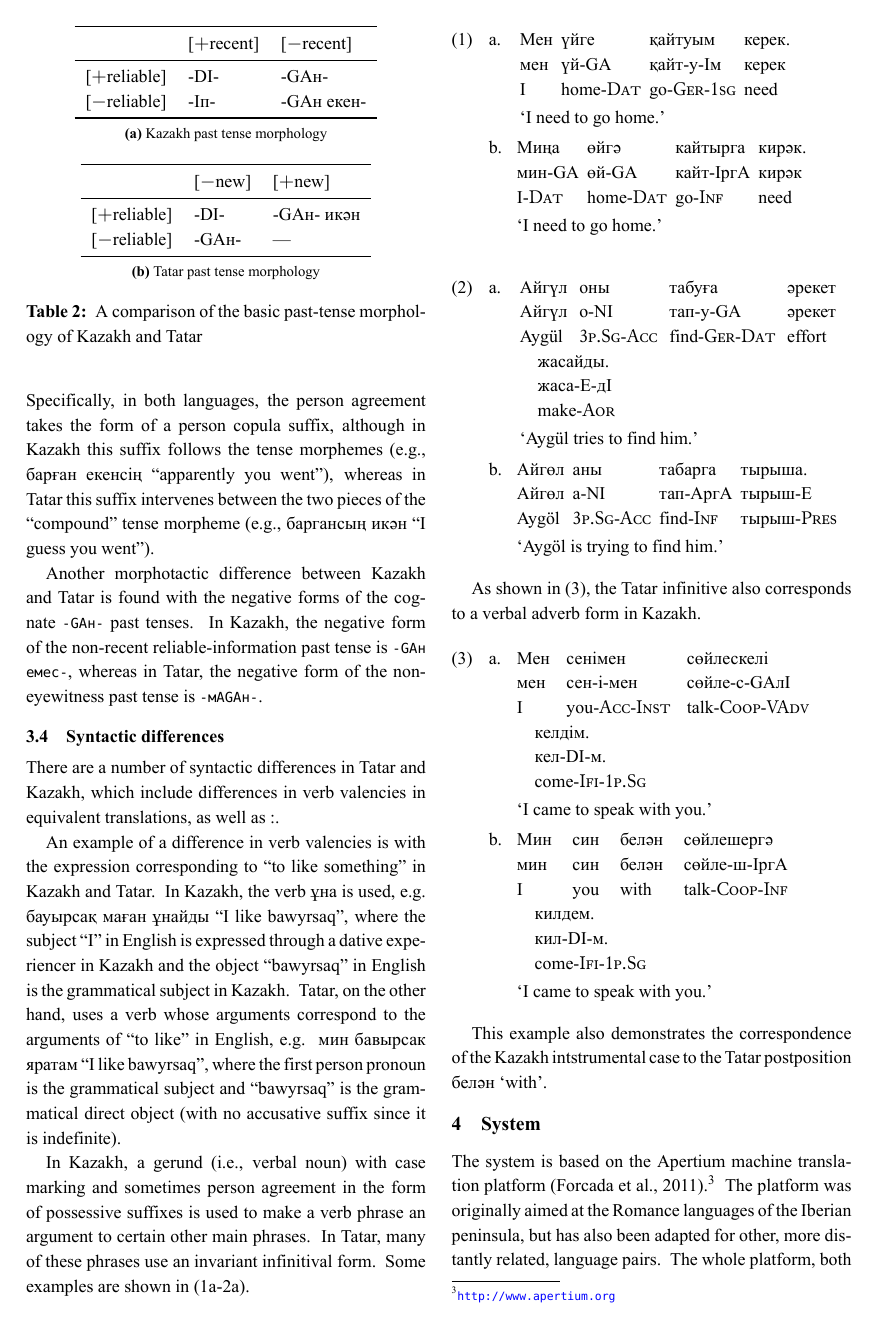
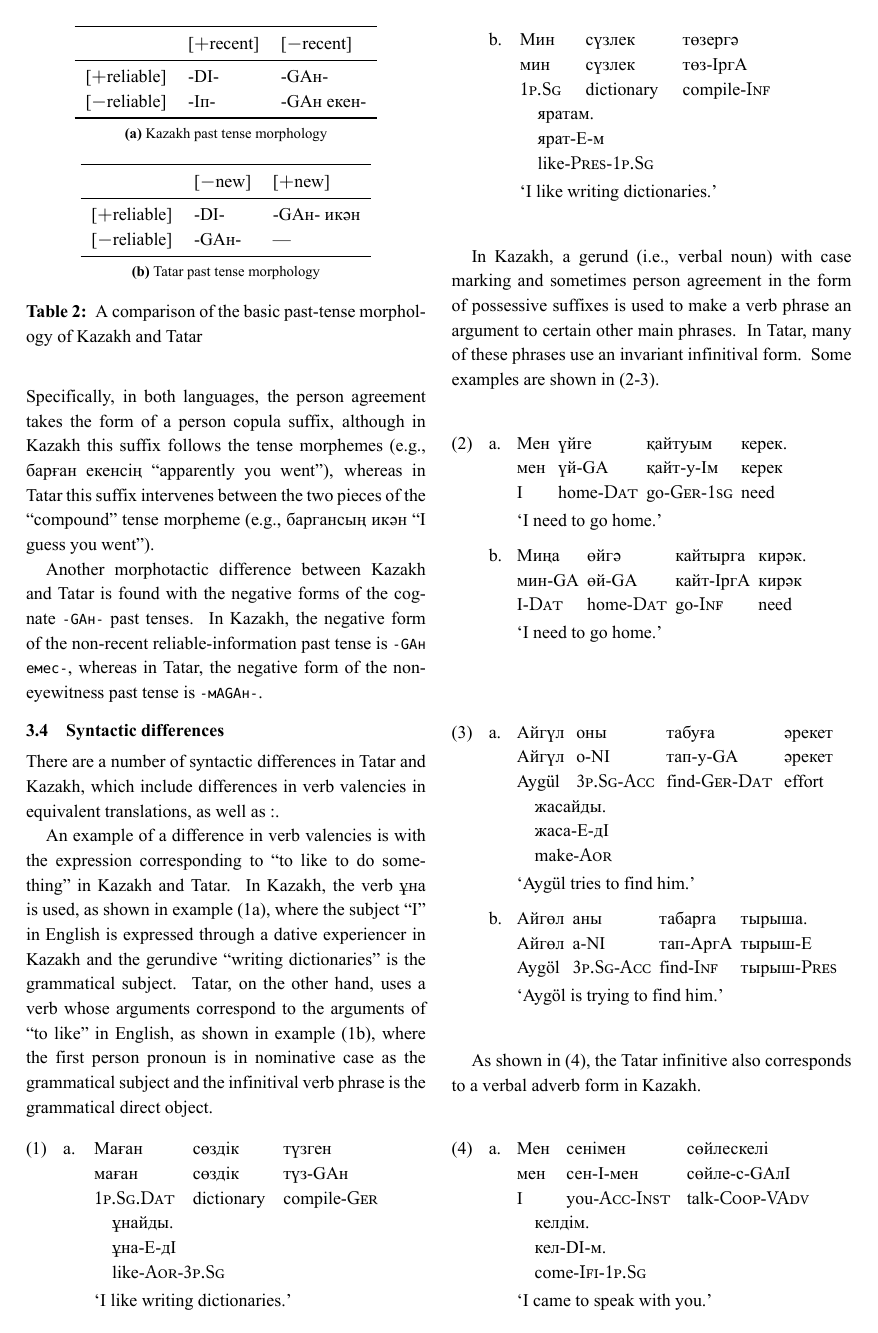
Before and after one commit to apertium/apertium-kaz-tat, a LaTeX paper (paper/paper.tex): page 3 of 8. The pictures show the PDF file paper/paper.pdf that the author committed with the source.

Commit message:
headed to Manchu, but now selimcan and spectie should really check §3.4

```diff
--- a/paper/paper.tex
+++ b/paper/paper.tex
@@ -309,8 +309,26 @@ There are a number of syntactic differences in Tatar and Kazakh, which include d
 % There are few other WARNINGs as well.
 
 %FIXME: use a noun in examples, not infinitive/gerund
-An example of a difference in verb valencies is with the expression corresponding to ``to like something'' in Kazakh and Tatar.  In Kazakh, the verb ұна is used, e.g. бауырсақ маған ұнайды ``I like bawyrsaq'', where the subject ``I'' in English is expressed through a dative experiencer in Kazakh and the object ``bawyrsaq'' in English is the grammatical subject in Kazakh.  Tatar, on the other hand, uses a verb whose arguments correspond to the arguments of ``to like'' in English, e.g. мин бавырсак яратам ``I like bawyrsaq'', where the first person pronoun is the grammatical subject and ``bawyrsaq'' is the grammatical direct object (with no accusative suffix since it is indefinite).
+An example of a difference in verb valencies is with the expression corresponding to ``to like to do something'' in Kazakh and Tatar.  In Kazakh, the verb ұна is used, as shown in example (\ref{ex:like-kaz}), where the subject ``I'' in English is expressed through a dative experiencer in Kazakh and the gerundive ``writing dictionaries'' is the grammatical subject.  Tatar, on the other hand, uses a verb whose arguments correspond to the arguments of ``to like'' in English, as shown in example (\ref{ex:like-tat}), where the first person pronoun is in nominative case as the grammatical subject and the infinitival verb phrase is the grammatical direct object.
 %(does this count as syntactic?)
+
+\pex[everygla=,everyglb=,everyglc=,aboveglbskip=0pt,aboveglftskip=0ex]  %glstyle=multilevel,aboveglaskip=0pt
+\a\label{ex:like-kaz}
+\begingl
+\gla Маған сөздік түзген ұнайды. //
+\glb маған сөздік түз-GAн ұна-E-дI //
+\glb \gmk{1p.Sg.Dat} dictionary compile-\gmk{Ger} like-\gmk{Aor}-\gmk{3p.Sg} //
+\glft \eng{I like writing dictionaries.} //
+\endgl
+\a\label{ex:like-tat}
+\begingl
+\gla Мин сүзлек төзергә яратам. //
+\glb мин сүзлек төз-IргA ярат-E-м //
+\glb \gmk{1p.Sg} dictionary compile-\gmk{Inf} like-\gmk{Pres}-\gmk{1p.Sg} //
+\glft \eng{I like writing dictionaries.} //
+\endgl
+\xe
+
 
 In Kazakh, a gerund (i.e., verbal noun) with case marking and sometimes person agreement in the form of possessive suffixes is used to make a verb phrase an argument to certain other main phrases.  In Tatar, many of these phrases use an invariant infinitival form.  Some examples are shown in (\ref{ex:kerek}-\ref{ex:try}).
 
```
Also changed, not shown: paper/paper.pdf, paper/paper.tex (10 more changed lines).
